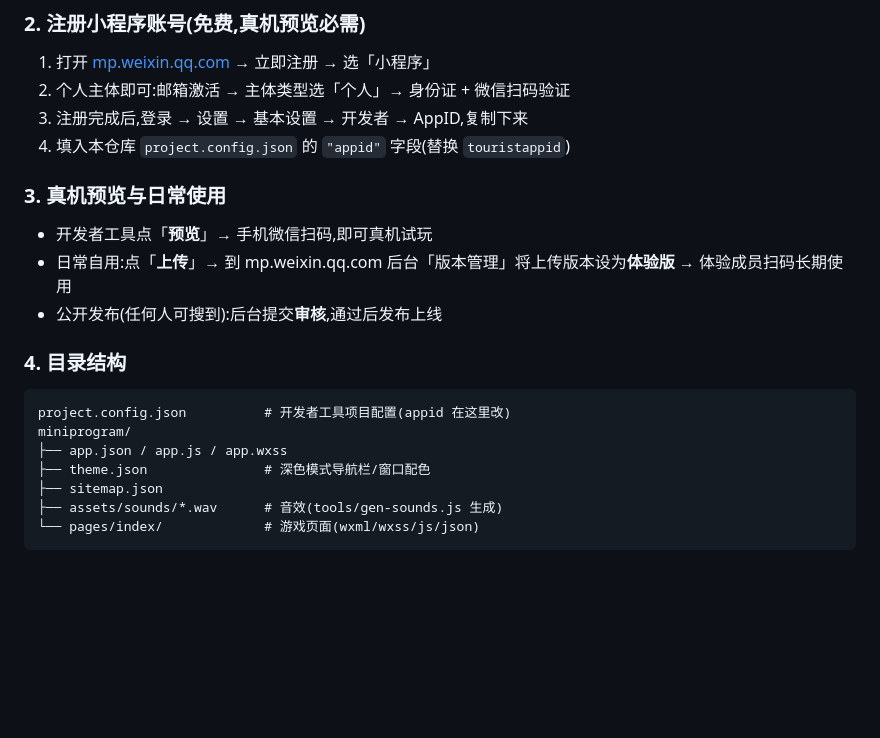
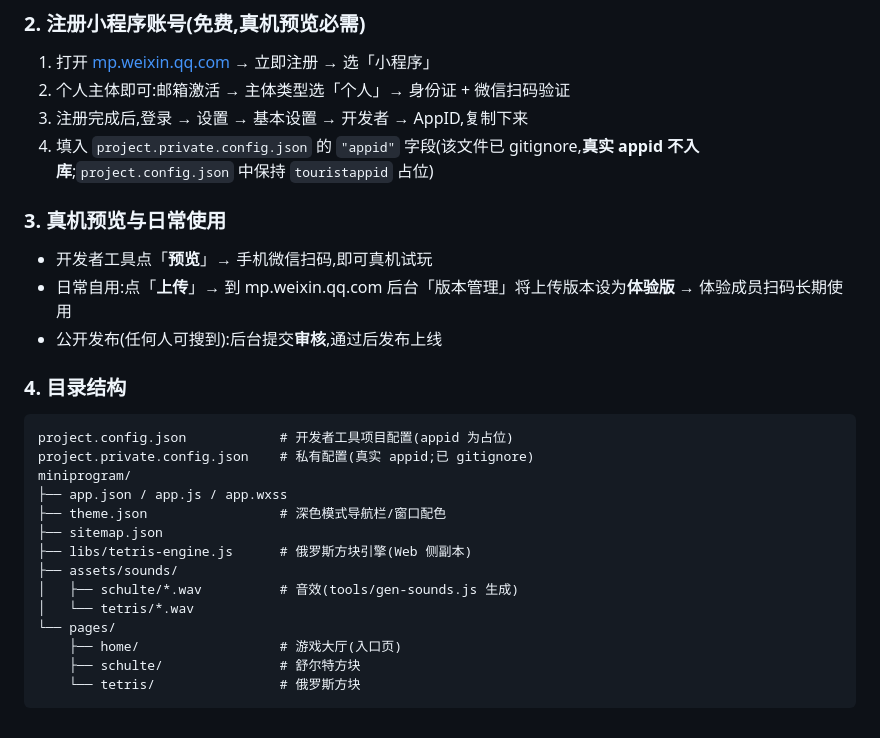
Before and after one commit to bilibilixxm/game-arcade, a Markdown page: README.md, the part around one of its changes. Rendered like a GitHub page; blank space fills up the shorter version.

````diff
--- a/README.md
+++ b/README.md
@@ -40,7 +57,7 @@
 1. 打开 [mp.weixin.qq.com](https://mp.weixin.qq.com/) → 立即注册 → 选「小程序」
 2. 个人主体即可:邮箱激活 → 主体类型选「个人」→ 身份证 + 微信扫码验证
 3. 注册完成后,登录 → 设置 → 基本设置 → 开发者 → AppID,复制下来
-4. 填入本仓库 `project.config.json` 的 `"appid"` 字段(替换 `touristappid`)
+4. 填入 `project.private.config.json` 的 `"appid"` 字段(该文件已 gitignore,**真实 appid 不入库**;`project.config.json` 中保持 `touristappid` 占位)
 
 ### 3. 真机预览与日常使用
 
@@ -51,11 +68,18 @@
 ### 4. 目录结构
 
 ```
-project.config.json          # 开发者工具项目配置(appid 在这里改)
+project.config.json            # 开发者工具项目配置(appid 为占位)
+project.private.config.json    # 私有配置(真实 appid;已 gitignore)
 miniprogram/
 ├── app.json / app.js / app.wxss
-├── theme.json               # 深色模式导航栏/窗口配色
+├── theme.json                 # 深色模式导航栏/窗口配色
 ├── sitemap.json
-├── assets/sounds/*.wav      # 音效(tools/gen-sounds.js 生成)
-└── pages/index/             # 游戏页面(wxml/wxss/js/json)
+├── libs/tetris-engine.js      # 俄罗斯方块引擎(Web 侧副本)
+├── assets/sounds/
+│   ├── schulte/*.wav          # 音效(tools/gen-sounds.js 生成)
+│   └── tetris/*.wav
+└── pages/
+    ├── home/                  # 游戏大厅(入口页)
+    ├── schulte/               # 舒尔特方块
+    └── tetris/                # 俄罗斯方块
 ```
````
Also changed, not shown: other parts of README.md (+25 -8 lines).
